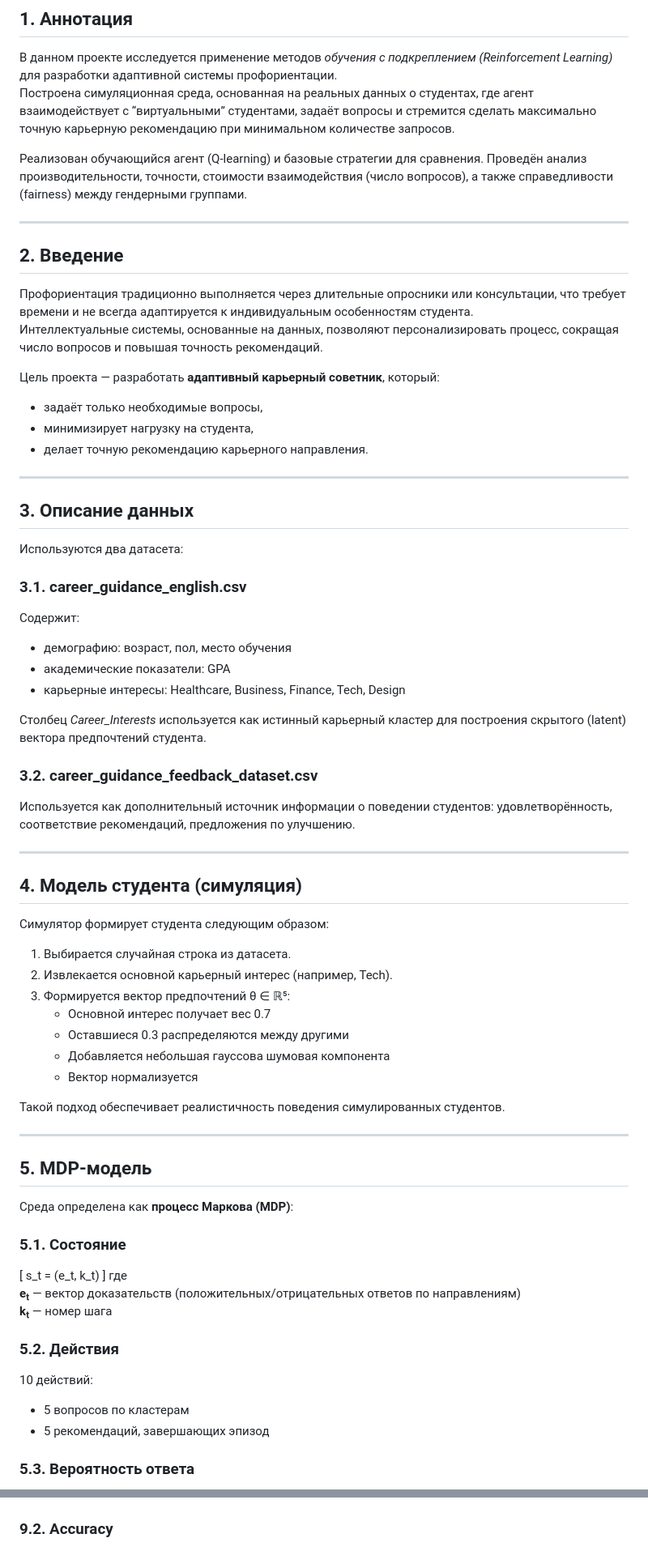
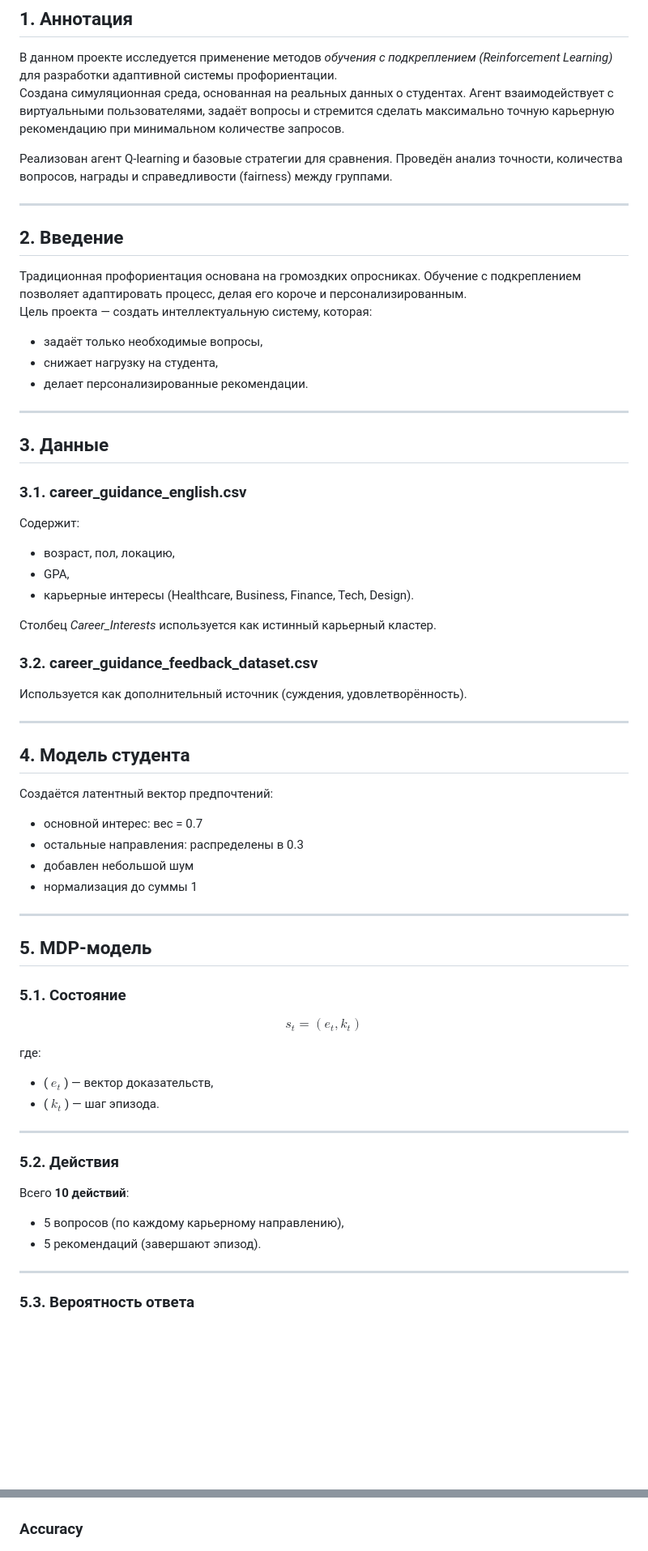
Before and after one commit to Rahugg/AI-Essentials-Final-Project, a Markdown page: отчет.md, 2 parts joined by grey strips. Shown: that part at 81% size. Drawn GitHub-style; blank space fills up the shorter version.

Commit message:
update отчет

```diff
--- a/отчет.md
+++ b/отчет.md
@@ -8,75 +7,75 @@
 ## **1. Аннотация**
 
 В данном проекте исследуется применение методов *обучения с подкреплением (Reinforcement Learning)* для разработки адаптивной системы профориентации.
-Построена симуляционная среда, основанная на реальных данных о студентах, где агент взаимодействует с “виртуальными” студентами, задаёт вопросы и стремится сделать максимально точную карьерную рекомендацию при минимальном количестве запросов.
+Создана симуляционная среда, основанная на реальных данных о студентах. Агент взаимодействует с виртуальными пользователями, задаёт вопросы и стремится сделать максимально точную карьерную рекомендацию при минимальном количестве запросов.
 
-Реализован обучающийся агент (Q-learning) и базовые стратегии для сравнения. Проведён анализ производительности, точности, стоимости взаимодействия (число вопросов), а также справедливости (fairness) между гендерными группами.
+Реализован агент Q-learning и базовые стратегии для сравнения. Проведён анализ точности, количества вопросов, награды и справедливости (fairness) между группами.
 
 ---
 
 ## **2. Введение**
 
-Профориентация традиционно выполняется через длительные опросники или консультации, что требует времени и не всегда адаптируется к индивидуальным особенностям студента.
-Интеллектуальные системы, основанные на данных, позволяют персонализировать процесс, сокращая число вопросов и повышая точность рекомендаций.
-
-Цель проекта — разработать **адаптивный карьерный советник**, который:
+Традиционная профориентация основана на громоздких опросниках. Обучение с подкреплением позволяет адаптировать процесс, делая его короче и персонализированным.
+Цель проекта — создать интеллектуальную систему, которая:
 
 - задаёт только необходимые вопросы,
-- минимизирует нагрузку на студента,
-- делает точную рекомендацию карьерного направления.
+- снижает нагрузку на студента,
+- делает персонализированные рекомендации.
 
 ---
 
-## **3. Описание данных**
-
-Используются два датасета:
+## **3. Данные**
 
 ### **3.1. career_guidance_english.csv**
+
 Содержит:
-- демографию: возраст, пол, место обучения
-- академические показатели: GPA
-- карьерные интересы: Healthcare, Business, Finance, Tech, Design
 
-Столбец *Career_Interests* используется как истинный карьерный кластер для построения скрытого (latent) вектора предпочтений студента.
+- возраст, пол, локацию,
+- GPA,
+- карьерные интересы (Healthcare, Business, Finance, Tech, Design).
+
+Столбец *Career_Interests* используется как истинный карьерный кластер.
 
 ### **3.2. career_guidance_feedback_dataset.csv**
-Используется как дополнительный источник информации о поведении студентов: удовлетворённость, соответствие рекомендаций, предложения по улучшению.
+
+Используется как дополнительный источник (суждения, удовлетворённость).
 
 ---
 
-## **4. Модель студента (симуляция)**
+## **4. Модель студента**
 
-Симулятор формирует студента следующим образом:
+Создаётся латентный вектор предпочтений:
 
-1. Выбирается случайная строка из датасета.
-2. Извлекается основной карьерный интерес (например, Tech).
-3. Формируется вектор предпочтений θ ∈ ℝ⁵:
-   - Основной интерес получает вес 0.7
-   - Оставшиеся 0.3 распределяются между другими
-   - Добавляется небольшая гауссова шумовая компонента
-   - Вектор нормализуется
-
-Такой подход обеспечивает реалистичность поведения симулированных студентов.
+- основной интерес: вес = 0.7
+- остальные направления: распределены в 0.3
+- добавлен небольшой шум
+- нормализация до суммы 1
 
 ---
 
 ## **5. MDP-модель**
 
-Среда определена как **процесс Маркова (MDP)**:
+### **5.1. Состояние**
 
-### **5.1. Состояние**
-\[
+$$
 s_t = (e_t, k_t)
-\]
-где
-**eₜ** — вектор доказательств (положительных/отрицательных ответов по направлениям)
-**kₜ** — номер шага
+$$
+
+где:
+
+- \( $e_t$ \) — вектор доказательств,
+- \( $k_t$ \) — шаг эпизода.
+
+---
 
 ### **5.2. Действия**
 
-10 действий:
-- 5 вопросов по кластерам
-- 5 рекомендаций, завершающих эпизод
+Всего **10 действий**:
+
+- 5 вопросов (по каждому карьерному направлению),
+- 5 рекомендаций (завершают эпизод).
+
+---
 
 ### **5.3. Вероятность ответа**
 
@@ -140,6 +138,5 @@
 ![Learning Curve](artifacts/learning_curve.png)
 
-### **9.2. Accuracy**
-
+### Accuracy
 ![Accuracy](artifacts/policy_accuracy.png)
 
```
Also changed, not shown: other parts of отчет.md (+41 -61 lines).
